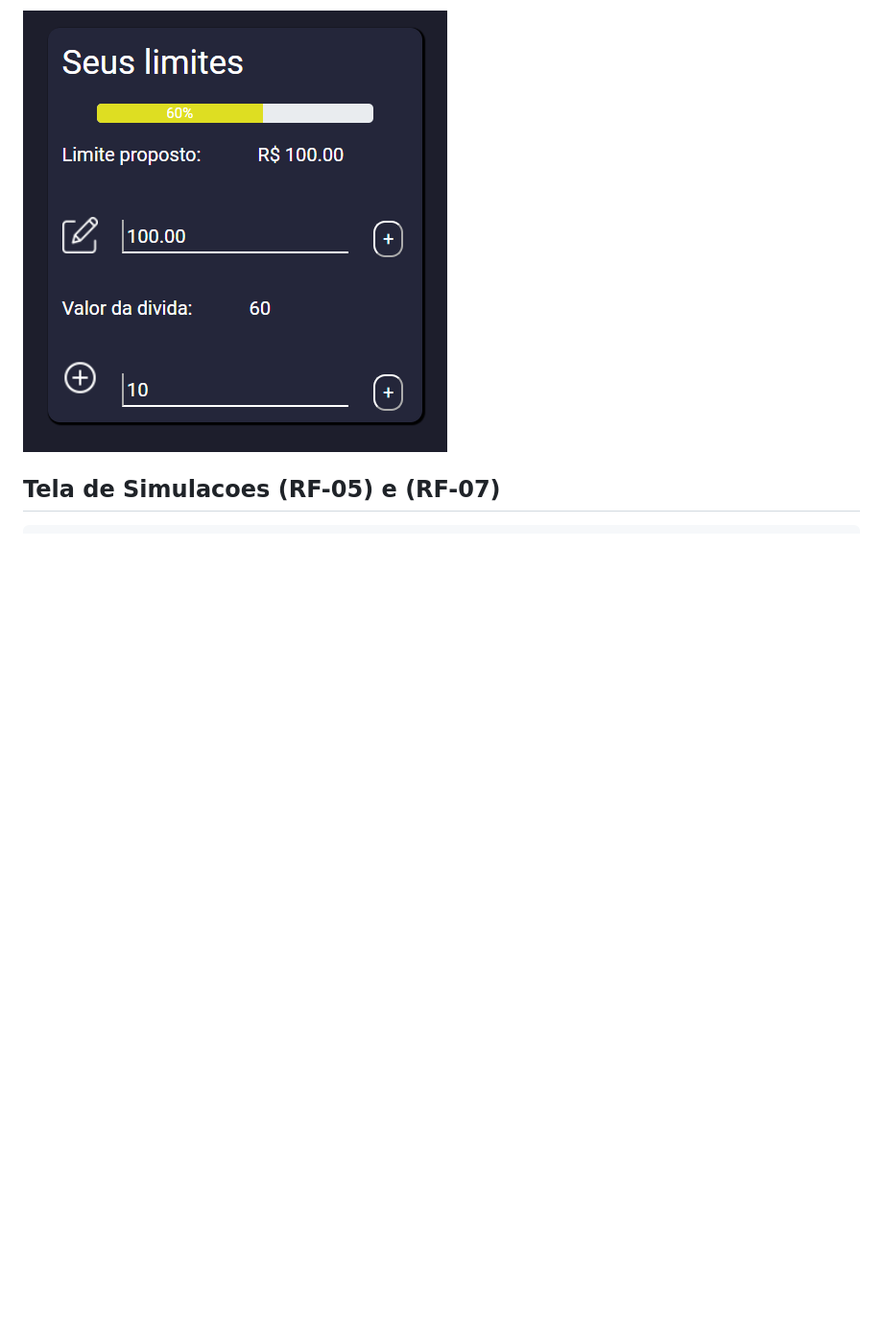
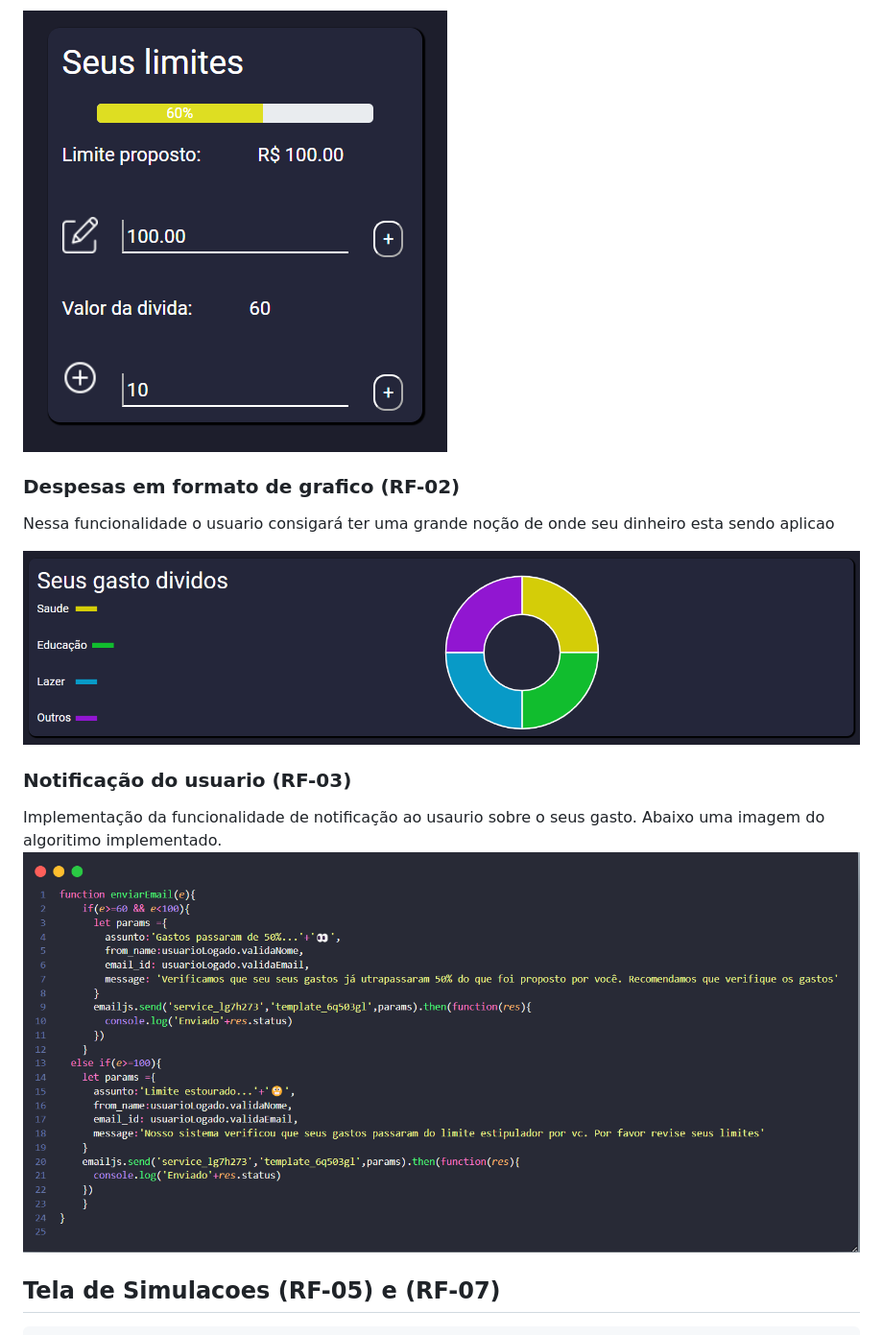
Before and after one commit to ICEI-PUC-Minas-PMV-ADS/pmv-ads-2022-1-e1-proj-web-t4-cash-grab-aplicacao-financeira, a Markdown page: docs/07-Programação de Funcionalidades.md, the part around the change printed below. Shown: that part at 96% size. GitHub-like rendering; pictures changed too: docs/img/rf-02.png (added), docs/img/rf-03.png (added); blank space fills up the shorter version.

Commit message:
Atualizado o item 7 da documentação
Nesse item coloquei as novas funcionalidade desenvolvidas por mim nessa quarta etapa

```diff
--- a/docs/07-Programação de Funcionalidades.md
+++ b/docs/07-Programação de Funcionalidades.md
@@ -17,5 +16,14 @@ Para cada requisito funcional, pode ser entregue um artefato desse tipo
 
 ![RF-01](img/RF-01.png)
+
+### Despesas em formato de grafico (RF-02)
+Nessa funcionalidade o usuario consigará ter uma grande noção de onde seu dinheiro esta sendo aplicao
+
+![RF-02](img/rf-02.png)
+
+### Notificação do usuario (RF-03)
+Implementação da funcionalidade de notificação ao usaurio sobre o seus gasto. Abaixo uma imagem do algoritimo implementado.
+![RF-03](img/rf-03.png)
 
 ## Tela de Simulacoes (RF-05) e (RF-07)
     A tela de simulações permitirá ao usuário acessar e simular juros de empréstimos e rendimentos de investimentos a sua escolha.
```
Also changed, not shown: other parts of docs/07-Programação de Funcionalidades.md (+2 -3 lines).
